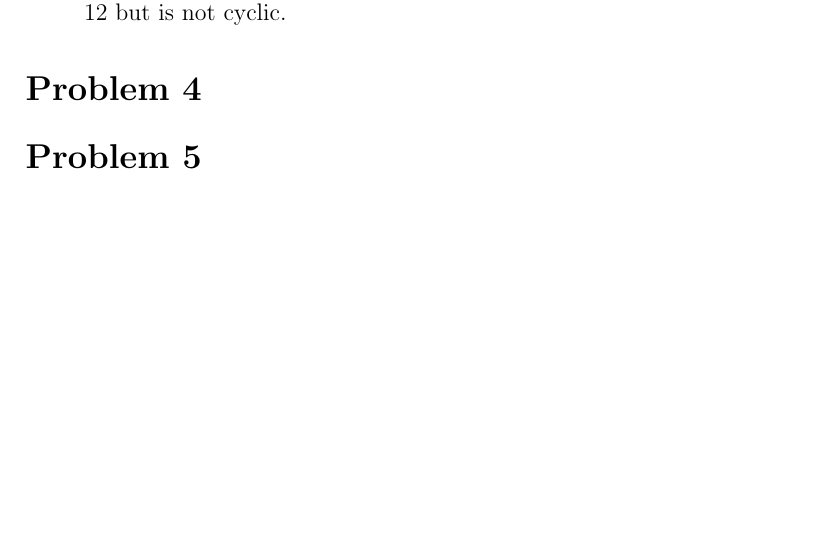
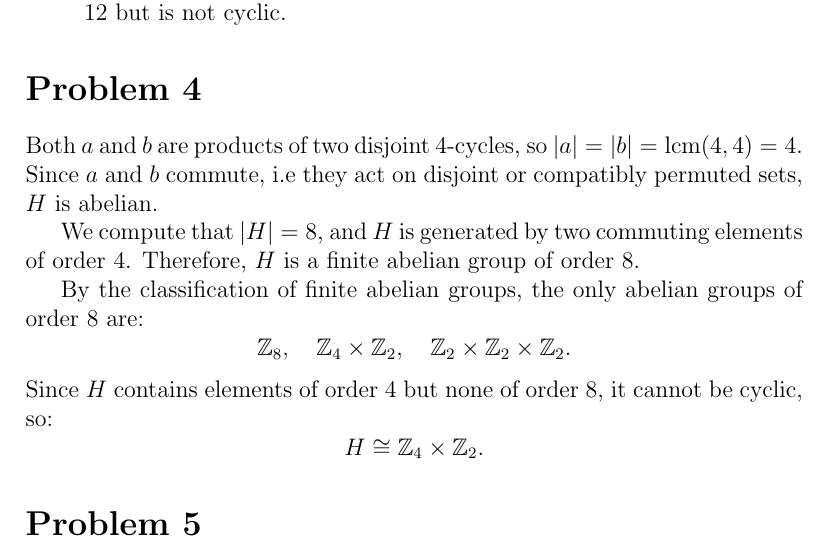
Before and after one commit to gilbertbrandow/MM5020, a LaTeX problem sheet (Homework 2/homework_2.tex): part of page 4 of 4, cut so that both start at the same text, the shorter picture padded with empty space. Compiled offline with pdfLaTeX.

Commit message:
Draft of problem 4 (#2)

```diff
--- a/Homework 2/homework_2.tex
+++ b/Homework 2/homework_2.tex
@@ -118,6 +118,18 @@ If either $n_3 = 1$ or $n_2 = 1$, the corresponding Sylow subgroup is unique and
 
 \end{enumerate}
 \section*{Problem 4}
+Both $a$ and $b$ are products of two disjoint 4-cycles, so $|a| = |b| = \mathrm{lcm}(4,4) = 4$. Since $a$ and $b$ commute, i.e they act on disjoint or compatibly permuted sets, $H$ is abelian.
+
+We compute that $|H| = 8$, and $H$ is generated by two commuting elements of order 4. Therefore, $H$ is a finite abelian group of order 8.
+
+By the classification of finite abelian groups, the only abelian groups of order 8 are:
+\[
+\mathbb{Z}_8, \quad \mathbb{Z}_4 \times \mathbb{Z}_2, \quad \mathbb{Z}_2 \times \mathbb{Z}_2 \times \mathbb{Z}_2.
+\]
+Since $H$ contains elements of order 4 but none of order 8, it cannot be cyclic, so:
+\[
+H \cong \mathbb{Z}_4 \times \mathbb{Z}_2.
+\]
 \section*{Problem 5}
 \section*{Problem 6}
 
```
Also changed, not shown: Homework 2/pdf/homework_2.pdf.
